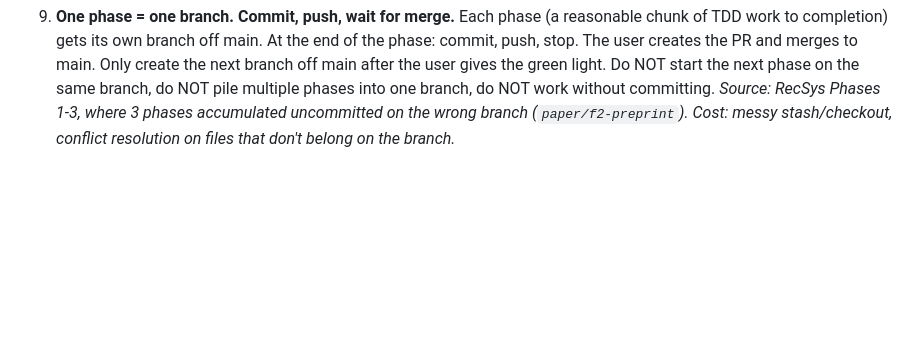
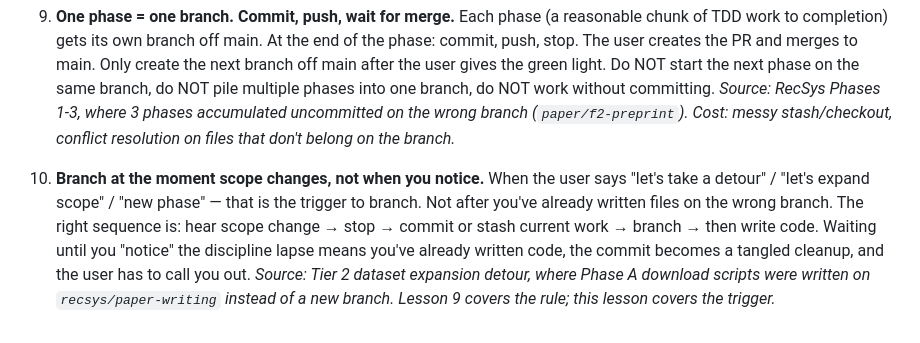
Before and after one commit to kar-ganap/x-algorithm-enhancements, a Markdown page: tasks/lessons.md, the part around the change. GitHub-like rendering; blank space fills up the shorter version.

Commit message:
docs(lessons): add lesson 10 — branch at scope change trigger, not after
Lesson 9 covered the rule (one phase = one branch). This lesson covers
the trigger: branch when the user says "detour" / "new phase", not
when you notice the discipline lapse hours later.

```diff
--- a/tasks/lessons.md
+++ b/tasks/lessons.md
@@ -21,3 +21,5 @@ Self-improvement log. After any correction from the user, record the pattern and
 8. **Use importlib for modules behind Phoenix/grok import chains.** `enhancements/data/__init__.py` and `enhancements/reward_modeling/__init__.py` eagerly import modules that depend on vendored Phoenix/grok. Any new code or tests that only needs a subset (e.g., `movielens.py`, `alternative_losses.py`) must use `importlib.util.spec_from_file_location()` to load modules directly, bypassing `__init__.py`. *Source: RecSys Phase 1, import chain failures in both module and tests.*
 
 9. **One phase = one branch. Commit, push, wait for merge.** Each phase (a reasonable chunk of TDD work to completion) gets its own branch off main. At the end of the phase: commit, push, stop. The user creates the PR and merges to main. Only create the next branch off main after the user gives the green light. Do NOT start the next phase on the same branch, do NOT pile multiple phases into one branch, do NOT work without committing. *Source: RecSys Phases 1-3, where 3 phases accumulated uncommitted on the wrong branch (`paper/f2-preprint`). Cost: messy stash/checkout, conflict resolution on files that don't belong on the branch.*
+
+10. **Branch at the moment scope changes, not when you notice.** When the user says "let's take a detour" / "let's expand scope" / "new phase" — that is the trigger to branch. Not after you've already written files on the wrong branch. The right sequence is: hear scope change → stop → commit or stash current work → branch → then write code. Waiting until you "notice" the discipline lapse means you've already written code, the commit becomes a tangled cleanup, and the user has to call you out. *Source: Tier 2 dataset expansion detour, where Phase A download scripts were written on `recsys/paper-writing` instead of a new branch. Lesson 9 covers the rule; this lesson covers the trigger.*
```
